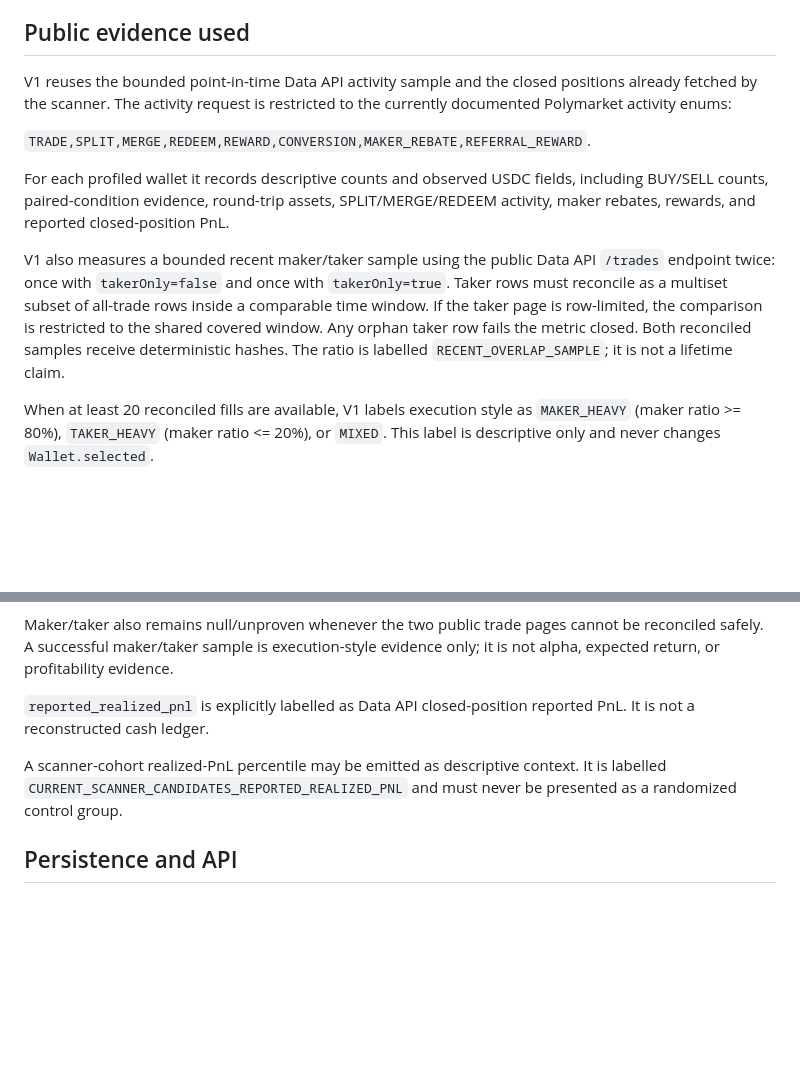
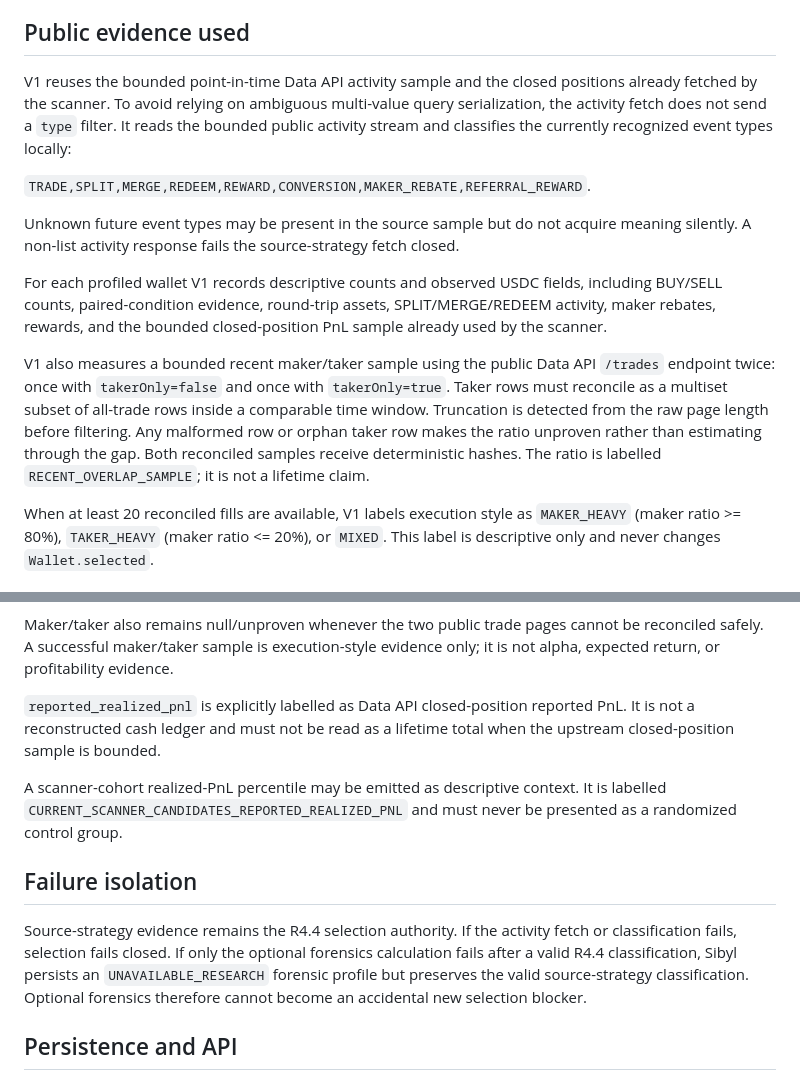
Before and after one commit to simonkey888/Sibyl-Trace, a Markdown page: docs/WALLET_FORENSICS_V1.md, 2 parts joined by grey strips. GitHub-like rendering; blank space fills up the shorter version.

Commit message:
Document fail-closed forensics review fixes

```diff
--- a/docs/WALLET_FORENSICS_V1.md
+++ b/docs/WALLET_FORENSICS_V1.md
@@ -26,23 +26,30 @@ maker ratio alone never rewrites R4.4 directionality or selection.
 ## Public evidence used
 
 V1 reuses the bounded point-in-time Data API activity sample and the closed
-positions already fetched by the scanner. The activity request is restricted to
-the currently documented Polymarket activity enums:
+positions already fetched by the scanner. To avoid relying on ambiguous
+multi-value query serialization, the activity fetch does not send a `type`
+filter. It reads the bounded public activity stream and classifies the currently
+recognized event types locally:
 
 `TRADE,SPLIT,MERGE,REDEEM,REWARD,CONVERSION,MAKER_REBATE,REFERRAL_REWARD`.
 
-For each profiled wallet it records descriptive counts and observed USDC fields,
+Unknown future event types may be present in the source sample but do not acquire
+meaning silently. A non-list activity response fails the source-strategy fetch
+closed.
+
+For each profiled wallet V1 records descriptive counts and observed USDC fields,
 including BUY/SELL counts, paired-condition evidence, round-trip assets,
-SPLIT/MERGE/REDEEM activity, maker rebates, rewards, and reported closed-position
-PnL.
+SPLIT/MERGE/REDEEM activity, maker rebates, rewards, and the bounded
+closed-position PnL sample already used by the scanner.
 
 V1 also measures a bounded recent maker/taker sample using the public Data API
 `/trades` endpoint twice: once with `takerOnly=false` and once with
 `takerOnly=true`. Taker rows must reconcile as a multiset subset of all-trade
-rows inside a comparable time window. If the taker page is row-limited, the
-comparison is restricted to the shared covered window. Any orphan taker row
-fails the metric closed. Both reconciled samples receive deterministic hashes.
-The ratio is labelled `RECENT_OVERLAP_SAMPLE`; it is not a lifetime claim.
+rows inside a comparable time window. Truncation is detected from the raw page
+length before filtering. Any malformed row or orphan taker row makes the ratio
+unproven rather than estimating through the gap. Both reconciled samples receive
+deterministic hashes. The ratio is labelled `RECENT_OVERLAP_SAMPLE`; it is not a
+lifetime claim.
 
 When at least 20 reconciled fills are available, V1 labels execution style as
 `MAKER_HEAVY` (maker ratio >= 80%), `TAKER_HEAVY` (maker ratio <= 20%), or
@@ -64,11 +71,21 @@ be reconciled safely. A successful maker/taker sample is execution-style evidenc
 only; it is not alpha, expected return, or profitability evidence.
 
 `reported_realized_pnl` is explicitly labelled as Data API closed-position
-reported PnL. It is not a reconstructed cash ledger.
+reported PnL. It is not a reconstructed cash ledger and must not be read as a
+lifetime total when the upstream closed-position sample is bounded.
 
 A scanner-cohort realized-PnL percentile may be emitted as descriptive context.
 It is labelled `CURRENT_SCANNER_CANDIDATES_REPORTED_REALIZED_PNL` and must never
 be presented as a randomized control group.
+
+## Failure isolation
+
+Source-strategy evidence remains the R4.4 selection authority. If the activity
+fetch or classification fails, selection fails closed. If only the optional
+forensics calculation fails after a valid R4.4 classification, Sibyl persists an
+`UNAVAILABLE_RESEARCH` forensic profile but preserves the valid source-strategy
+classification. Optional forensics therefore cannot become an accidental new
+selection blocker.
 
 ## Persistence and API
 
```
